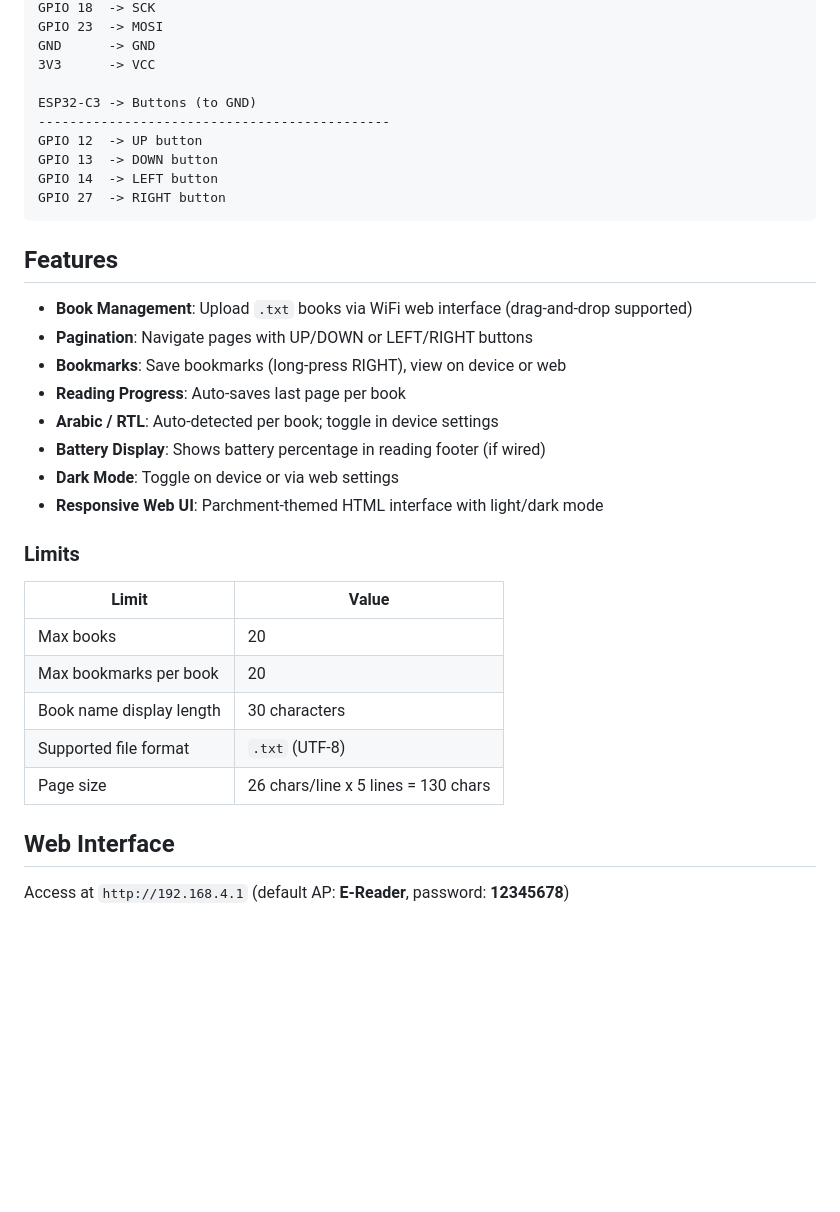
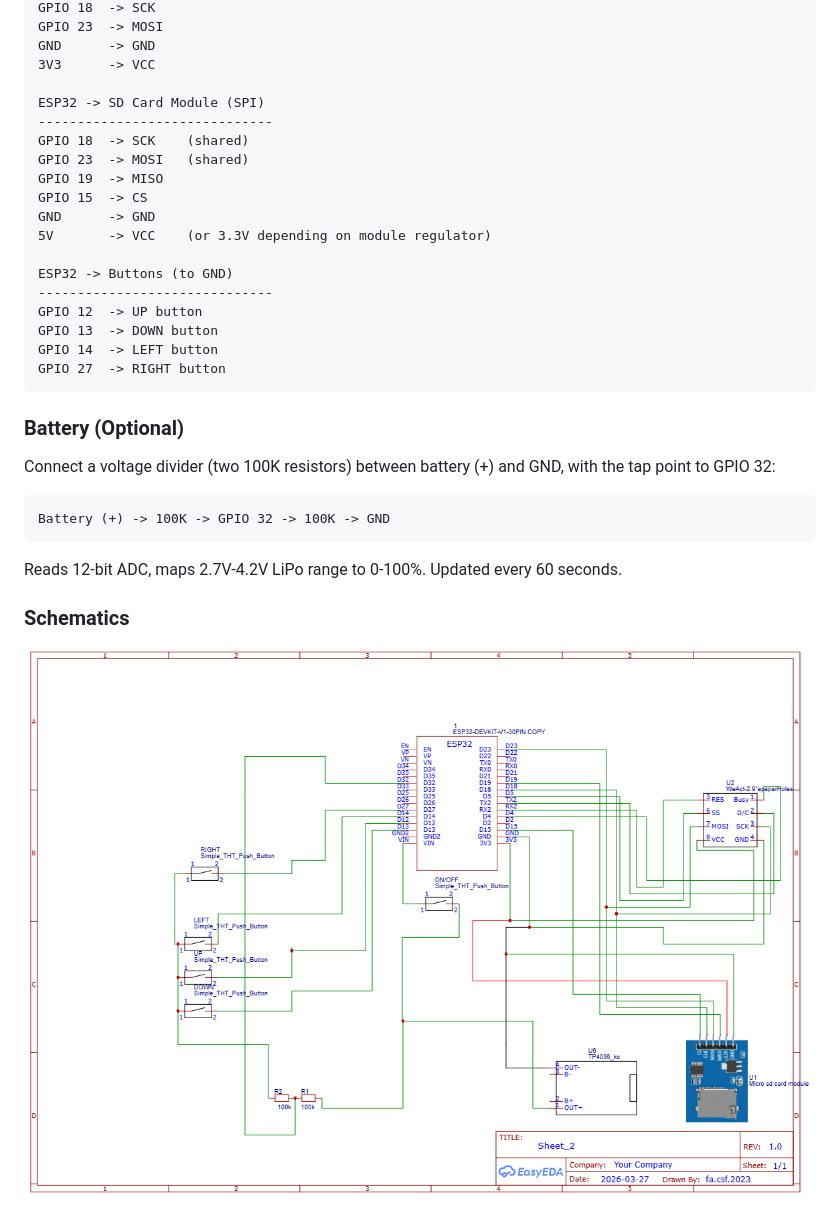
Before and after one commit to Link2004tw/esp32-epaper-display-reader, a Markdown page: README.md, the part around one of its changes. GitHub-like rendering; pictures changed too: images/Schematic_kindle.png (added); blank space fills up the shorter version.

````diff
--- a/README.md
+++ b/README.md
@@ -47,36 +83,34 @@ GPIO 23  -> MOSI
 GND      -> GND
 3V3      -> VCC
 
-ESP32-C3 -> Buttons (to GND)
----------------------------------------------
+ESP32 -> SD Card Module (SPI)
+------------------------------
+GPIO 18  -> SCK    (shared)
+GPIO 23  -> MOSI   (shared)
+GPIO 19  -> MISO
+GPIO 15  -> CS
+GND      -> GND
+5V       -> VCC    (or 3.3V depending on module regulator)
+
+ESP32 -> Buttons (to GND)
+------------------------------
 GPIO 12  -> UP button
 GPIO 13  -> DOWN button
 GPIO 14  -> LEFT button
 GPIO 27  -> RIGHT button
 ```
 
-## Features
+### Battery (Optional)
 
-- **Book Management**: Upload `.txt` books via WiFi web interface (drag-and-drop supported)
-- **Pagination**: Navigate pages with UP/DOWN or LEFT/RIGHT buttons
-- **Bookmarks**: Save bookmarks (long-press RIGHT), view on device or web
-- **Reading Progress**: Auto-saves last page per book
-- **Arabic / RTL**: Auto-detected per book; toggle in device settings
-- **Battery Display**: Shows battery percentage in reading footer (if wired)
-- **Dark Mode**: Toggle on device or via web settings
-- **Responsive Web UI**: Parchment-themed HTML interface with light/dark mode
+Connect a voltage divider (two 100K resistors) between battery (+) and GND, with the tap point to GPIO 32:
 
-### Limits
+```
+Battery (+) -> 100K -> GPIO 32 -> 100K -> GND
+```
 
-| Limit | Value |
-|-------|-------|
-| Max books | 20 |
-| Max bookmarks per book | 20 |
-| Book name display length | 30 characters |
-| Supported file format | `.txt` (UTF-8) |
-| Page size | 26 chars/line x 5 lines = 130 chars |
+Reads 12-bit ADC, maps 2.7V-4.2V LiPo range to 0-100%. Updated every 60 seconds.
 
-## Web Interface
+### Schematics
 
-Access at `http://192.168.4.1` (default AP: **E-Reader**, password: **12345678**)
+![Full Schematic (with SD card)](images/Schematic_kindle.png)
 
````
Also changed, not shown: other parts of README.md (+211 -119 lines), readme_template.md (added, +138 -0 lines), images/Schematic_kindle_no_sd.png (renamed from Schematic_kindle.png), images/hero.png (added), 2 other files.
